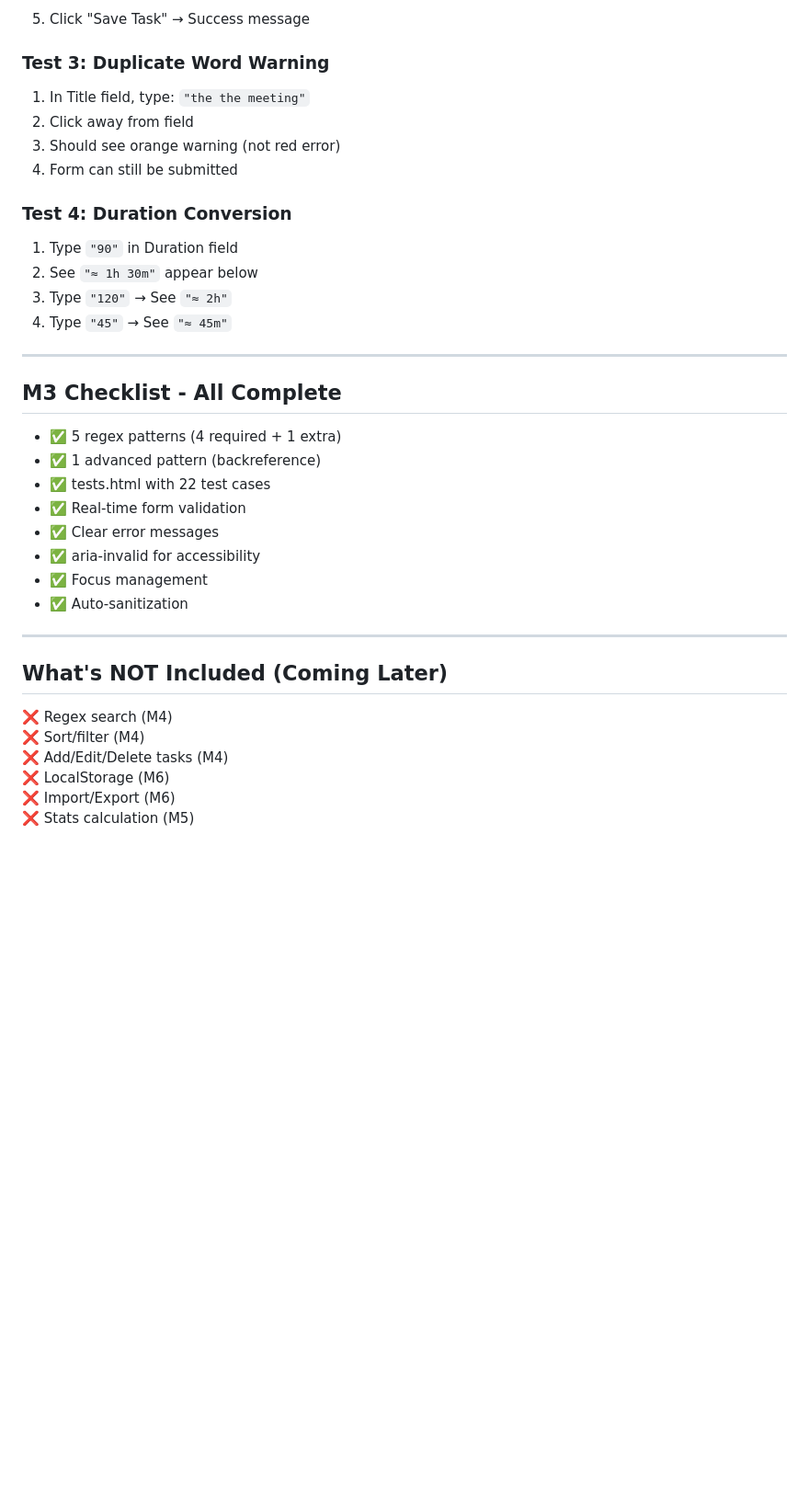
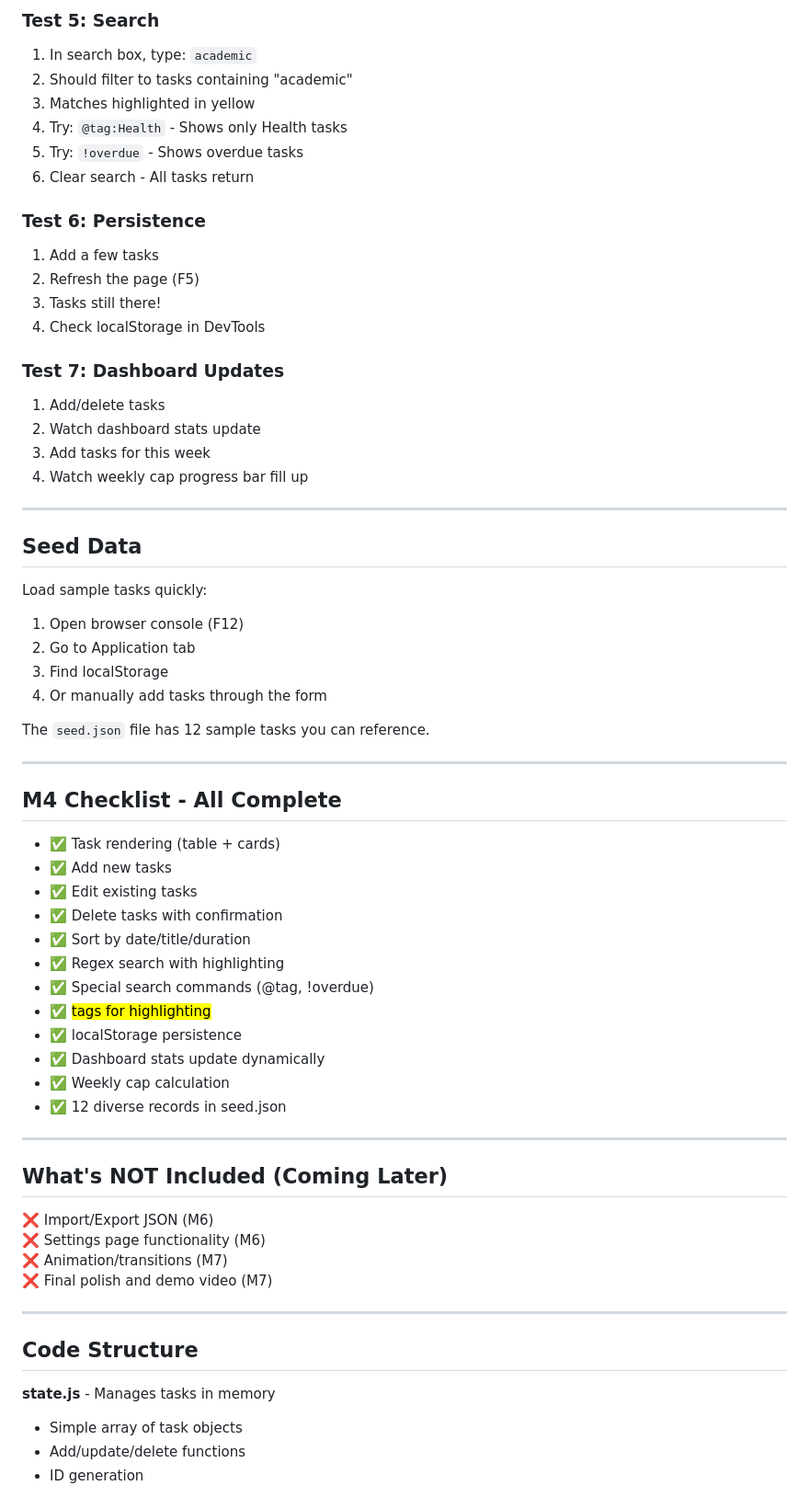
Before and after one commit to honnete-1/campus-life-planner_honnete-1, a Markdown page: README.md, the part around one of its changes. Shown at 92% size. Drawn GitHub-style; blank space fills up the shorter version.

```diff
--- a/README.md
+++ b/README.md
@@ -134,38 +145,68 @@ Tag:      "Academic"
 
-5. Click "Save Task" → Success message
+### Test 5: Search
+1. In search box, type: `academic`
+2. Should filter to tasks containing "academic"
+3. Matches highlighted in yellow
+4. Try: `@tag:Health` - Shows only Health tasks
+5. Try: `!overdue` - Shows overdue tasks
+6. Clear search - All tasks return
 
-### Test 3: Duplicate Word Warning
-1. In Title field, type: `"the the meeting"`
-2. Click away from field
-3. Should see orange warning (not red error)
-4. Form can still be submitted
+### Test 6: Persistence
+1. Add a few tasks
+2. Refresh the page (F5)
+3. Tasks still there!
+4. Check localStorage in DevTools
 
-### Test 4: Duration Conversion
-1. Type `"90"` in Duration field
-2. See `"≈ 1h 30m"` appear below
-3. Type `"120"` → See `"≈ 2h"`
-4. Type `"45"` → See `"≈ 45m"`
+### Test 7: Dashboard Updates
+1. Add/delete tasks
+2. Watch dashboard stats update
+3. Add tasks for this week
+4. Watch weekly cap progress bar fill up
 
 ---
 
-## M3 Checklist - All Complete
+## Seed Data
 
-- ✅ 5 regex patterns (4 required + 1 extra)
-- ✅ 1 advanced pattern (backreference)
-- ✅ tests.html with 22 test cases
-- ✅ Real-time form validation
-- ✅ Clear error messages
-- ✅ aria-invalid for accessibility
-- ✅ Focus management
-- ✅ Auto-sanitization
+Load sample tasks quickly:
+1. Open browser console (F12)
+2. Go to Application tab
+3. Find localStorage
+4. Or manually add tasks through the form
+
+The `seed.json` file has 12 sample tasks you can reference.
+
+---
+
+## M4 Checklist - All Complete
+
+- ✅ Task rendering (table + cards)
+- ✅ Add new tasks
+- ✅ Edit existing tasks
+- ✅ Delete tasks with confirmation
+- ✅ Sort by date/title/duration
+- ✅ Regex search with highlighting
+- ✅ Special search commands (@tag, !overdue)
+- ✅ <mark> tags for highlighting
+- ✅ localStorage persistence
+- ✅ Dashboard stats update dynamically
+- ✅ Weekly cap calculation
+- ✅ 12 diverse records in seed.json
 
 ---
 
 ## What's NOT Included (Coming Later)
 
-❌ Regex search (M4)
-❌ Sort/filter (M4)
-❌ Add/Edit/Delete tasks (M4)
-❌ LocalStorage (M6)
-❌ Import/Export (M6)
-❌ Stats calculation (M5)
+❌ Import/Export JSON (M6)
+❌ Settings page functionality (M6)
+❌ Animation/transitions (M7)
+❌ Final polish and demo video (M7)
+
+---
+
+## Code Structure
+
+**state.js** - Manages tasks in memory
+- Simple array of task objects
+- Add/update/delete functions
+- ID generation
+
```
Also changed, not shown: other parts of README.md (+135 -97 lines).
